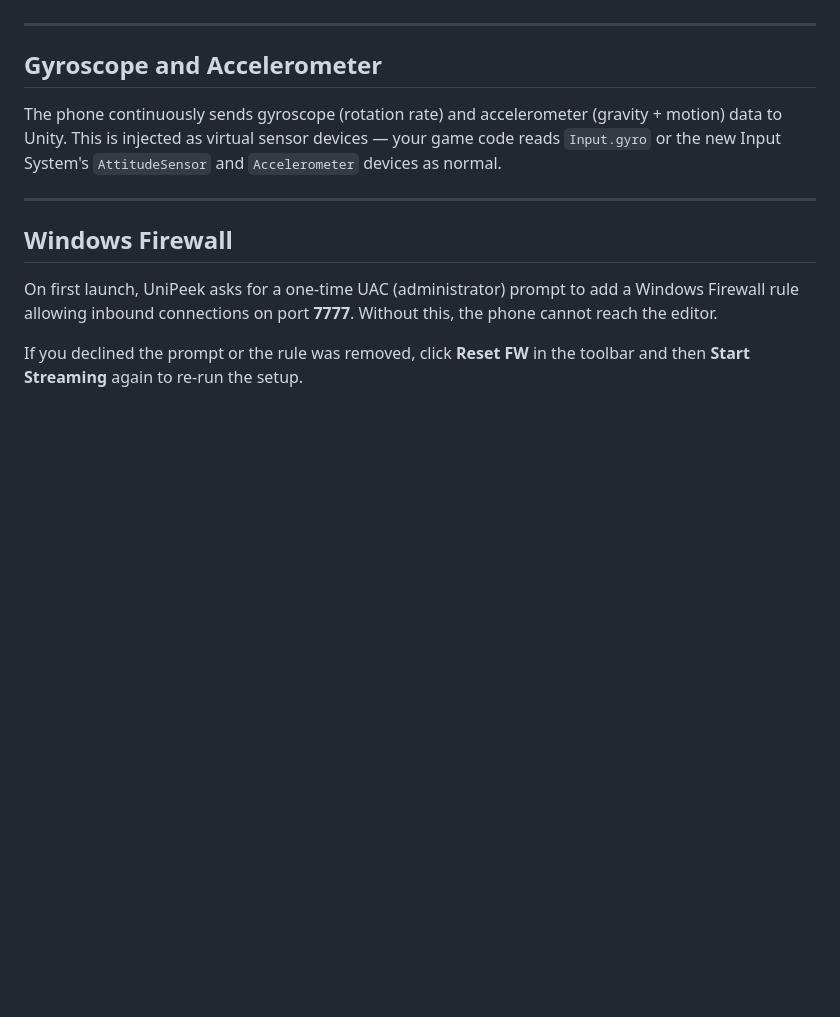
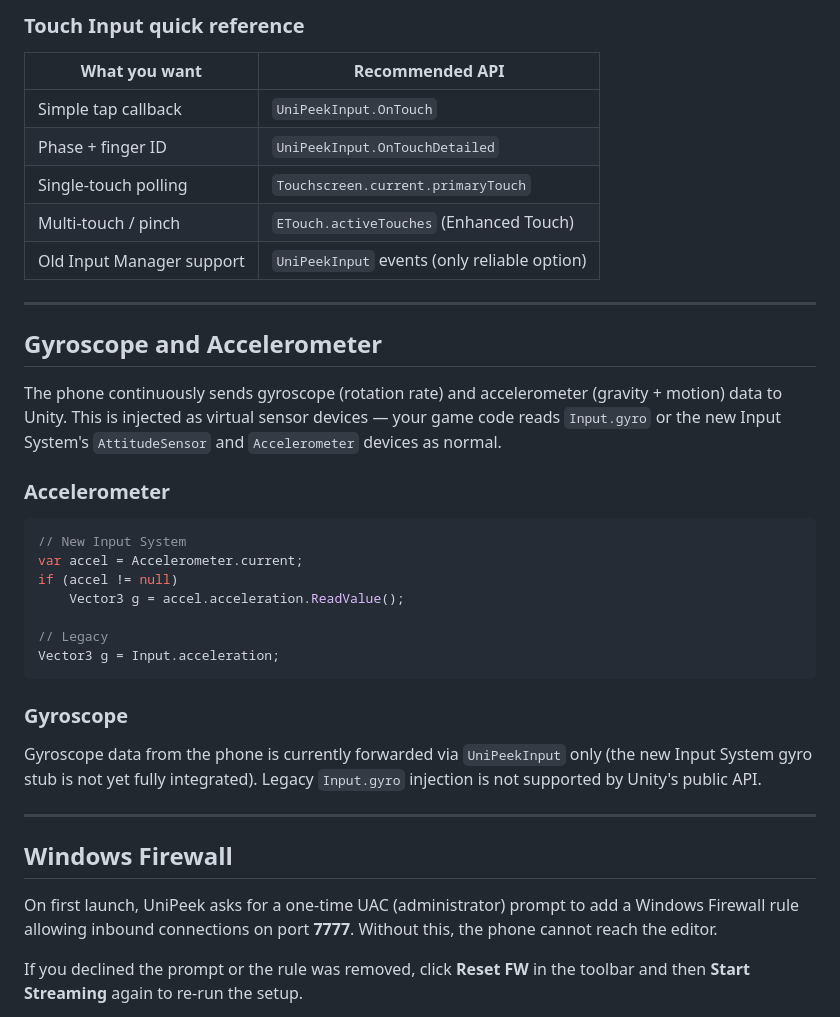
Before and after one commit to TolgaDurman/UniPeek, a Markdown page: MANUAL.md, the part around one of its changes. GitHub-like rendering; blank space fills up the shorter version.

````diff
--- a/MANUAL.md
+++ b/MANUAL.md
@@ -128,9 +261,34 @@ Touch overlays (semi-transparent circles) are drawn on the Game View automatical
+### Touch Input quick reference
+
+| What you want | Recommended API |
+|---|---|
+| Simple tap callback | `UniPeekInput.OnTouch` |
+| Phase + finger ID | `UniPeekInput.OnTouchDetailed` |
+| Single-touch polling | `Touchscreen.current.primaryTouch` |
+| Multi-touch / pinch | `ETouch.activeTouches` (Enhanced Touch) |
+| Old Input Manager support | `UniPeekInput` events (only reliable option) |
 
 ---
 
 ## Gyroscope and Accelerometer
 
 The phone continuously sends gyroscope (rotation rate) and accelerometer (gravity + motion) data to Unity. This is injected as virtual sensor devices — your game code reads `Input.gyro` or the new Input System's `AttitudeSensor` and `Accelerometer` devices as normal.
+
+### Accelerometer
+
+```csharp
+// New Input System
+var accel = Accelerometer.current;
+if (accel != null)
+    Vector3 g = accel.acceleration.ReadValue();
+
+// Legacy
+Vector3 g = Input.acceleration;
+```
+
+### Gyroscope
+
+Gyroscope data from the phone is currently forwarded via `UniPeekInput` only (the new Input System gyro stub is not yet fully integrated). Legacy `Input.gyro` injection is not supported by Unity's public API.
 
 ---
 
````
Also changed, not shown: other parts of MANUAL.md (+149 -16 lines).
